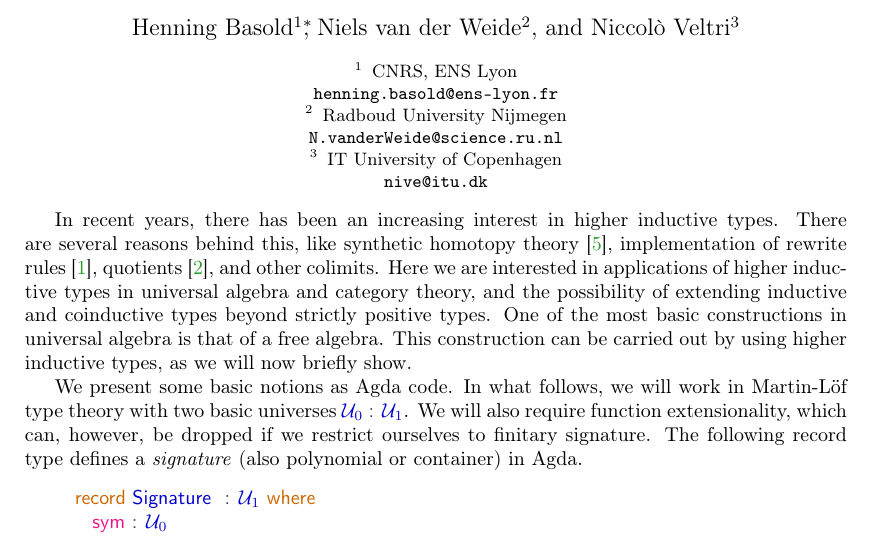
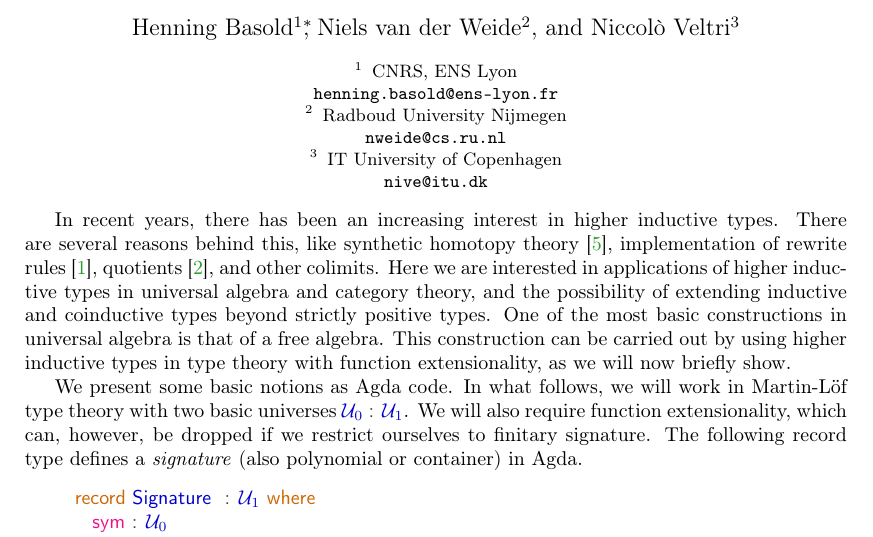
Before and after one commit to hbasold/AlgTheoryHIT, a LaTeX paper (types-abstract/alg-theory-hit-TYPES.tex): part of page 1 of 2, cut so that both start at the same text. Compiled offline with pdfLaTeX.

Commit message:
Changes affiliation and 1 sentence in first paragraph

```diff
--- a/types-abstract/alg-theory-hit-TYPES.tex
+++ b/types-abstract/alg-theory-hit-TYPES.tex
@@ -57,7 +57,7 @@
   \email{henning.basold@ens-lyon.fr}
 \and
    Radboud University Nijmegen\\
-   \email{N.vanderWeide@science.ru.nl}
+   \email{nweide@cs.ru.nl}
 \and
    IT University of Copenhagen\\
    \email{nive@itu.dk}
@@ -84,7 +84,7 @@ coinductive types beyond strictly positive types.
 % Let us briefly explain this here.
 One of the most basic constructions in universal algebra is that of a free
 algebra.
-This construction can be carried out by using higher inductive types, as we will
+This construction can be carried out by using higher inductive types in type theory with function extensionality, as we will
 now briefly show.
 
 We present some basic notions as Agda code.
```
